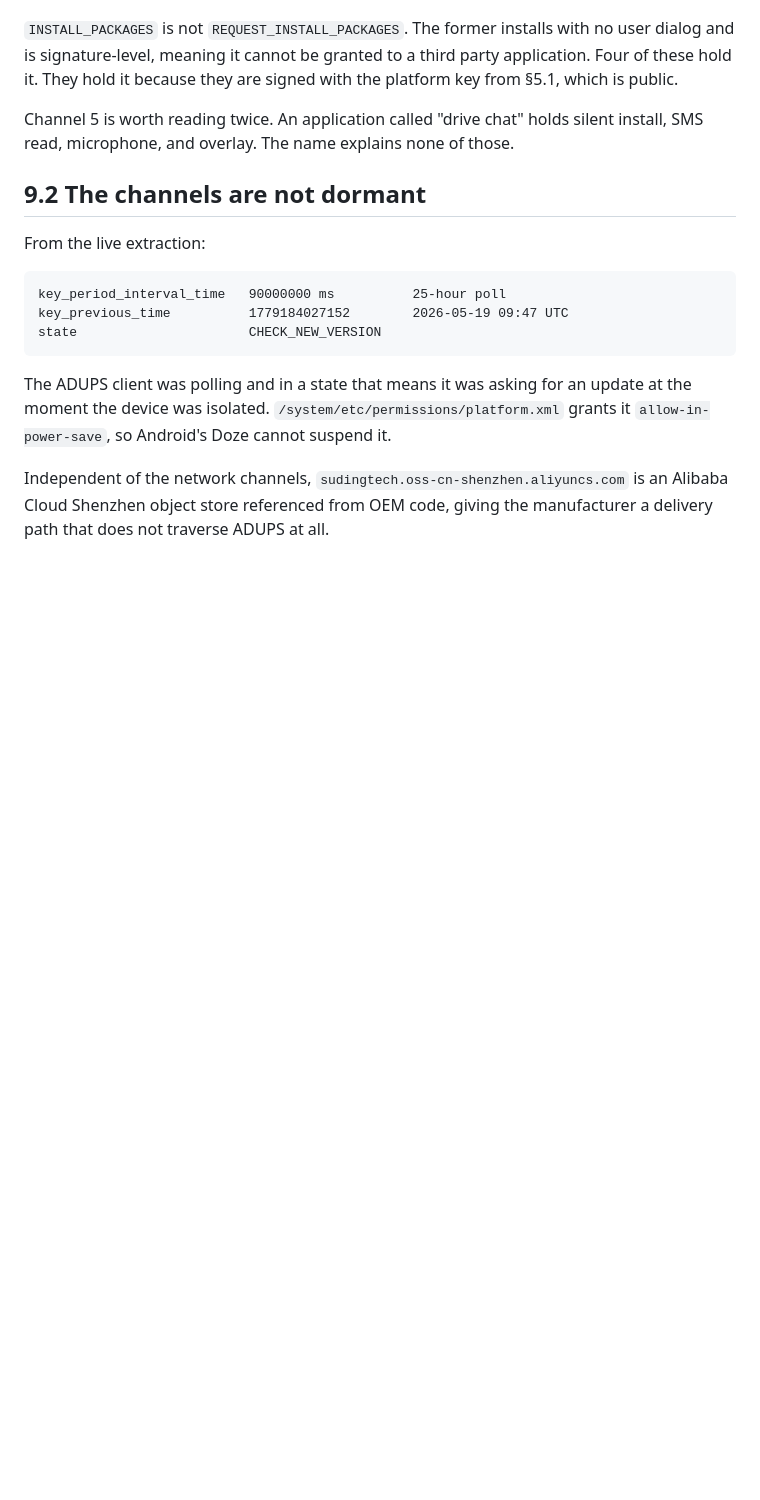
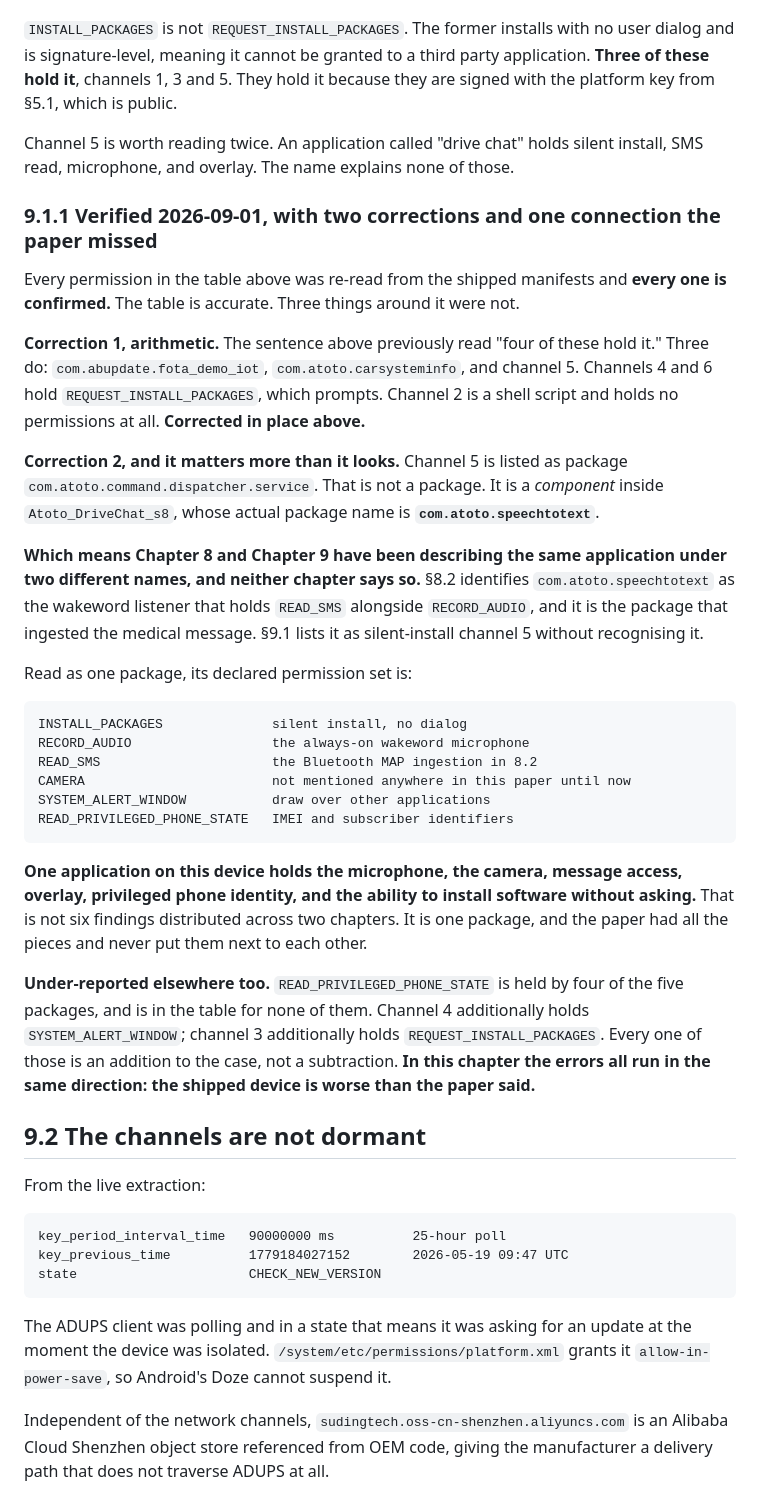
Before and after one commit to jpuckett11/AtotoCarAI, a Markdown page: 04_DELIVERY_SUPPLY_AND_PROOF.md, the part around the change. Rendered like a GitHub page; blank space fills up the shorter version.

Commit message:
9.1.1: chapter 9 verified, and channel 5 is the wakeword package
Every permission in the 9.1 table confirmed from the shipped manifests. Fixed the count from four INSTALL_PACKAGES holders to three. Channel 5 was listed under a component name; the package is com.atoto.speechtotext, which is the same application chapter 8 identifies as the wakeword listener that ingested the medical message. One package holds microphone, camera, SMS, overlay, privileged phone identity and silent install. READ_PRIVILEGED_PHONE_STATE held by four of five packages and listed for none.

````diff
--- a/04_DELIVERY_SUPPLY_AND_PROOF.md
+++ b/04_DELIVERY_SUPPLY_AND_PROOF.md
@@ -34,11 +34,53 @@ audit found six.
 
 `INSTALL_PACKAGES` is not `REQUEST_INSTALL_PACKAGES`. The former installs with no user
 dialog and is signature-level, meaning it cannot be granted to a third party
-application. Four of these hold it. They hold it because they are signed with the
-platform key from §5.1, which is public.
+application. **Three of these hold it**, channels 1, 3 and 5. They hold it because they
+are signed with the platform key from §5.1, which is public.
 
 Channel 5 is worth reading twice. An application called "drive chat" holds silent
 install, SMS read, microphone, and overlay. The name explains none of those.
+
+### 9.1.1 Verified 2026-09-01, with two corrections and one connection the paper missed
+
+Every permission in the table above was re-read from the shipped manifests and **every
+one is confirmed.** The table is accurate. Three things around it were not.
+
+**Correction 1, arithmetic.** The sentence above previously read "four of these hold
+it." Three do: `com.abupdate.fota_demo_iot`, `com.atoto.carsysteminfo`, and channel 5.
+Channels 4 and 6 hold `REQUEST_INSTALL_PACKAGES`, which prompts. Channel 2 is a shell
+script and holds no permissions at all. **Corrected in place above.**
+
+**Correction 2, and it matters more than it looks.** Channel 5 is listed as package
+`com.atoto.command.dispatcher.service`. That is not a package. It is a *component*
+inside `Atoto_DriveChat_s8`, whose actual package name is **`com.atoto.speechtotext`**.
+
+**Which means Chapter 8 and Chapter 9 have been describing the same application under
+two different names, and neither chapter says so.** §8.2 identifies
+`com.atoto.speechtotext` as the wakeword listener that holds `READ_SMS` alongside
+`RECORD_AUDIO`, and it is the package that ingested the medical message. §9.1 lists it
+as silent-install channel 5 without recognising it.
+
+Read as one package, its declared permission set is:
+
+```
+INSTALL_PACKAGES              silent install, no dialog
+RECORD_AUDIO                  the always-on wakeword microphone
+READ_SMS                      the Bluetooth MAP ingestion in 8.2
+CAMERA                        not mentioned anywhere in this paper until now
+SYSTEM_ALERT_WINDOW           draw over other applications
+READ_PRIVILEGED_PHONE_STATE   IMEI and subscriber identifiers
+```
+
+**One application on this device holds the microphone, the camera, message access,
+overlay, privileged phone identity, and the ability to install software without asking.**
+That is not six findings distributed across two chapters. It is one package, and the
+paper had all the pieces and never put them next to each other.
+
+**Under-reported elsewhere too.** `READ_PRIVILEGED_PHONE_STATE` is held by four of the
+five packages, and is in the table for none of them. Channel 4 additionally holds
+`SYSTEM_ALERT_WINDOW`; channel 3 additionally holds `REQUEST_INSTALL_PACKAGES`. Every
+one of those is an addition to the case, not a subtraction. **In this chapter the errors
+all run in the same direction: the shipped device is worse than the paper said.**
 
 ## 9.2 The channels are not dormant
 
````
Also changed, not shown: 03_CONTROL_AND_COLLECTION.md (+5 -0 lines).
